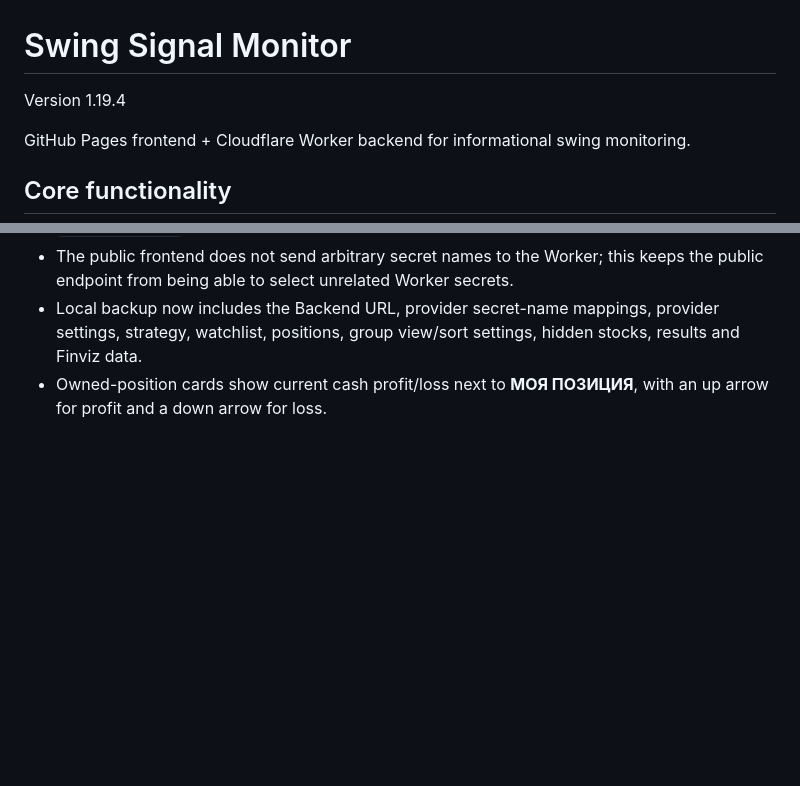
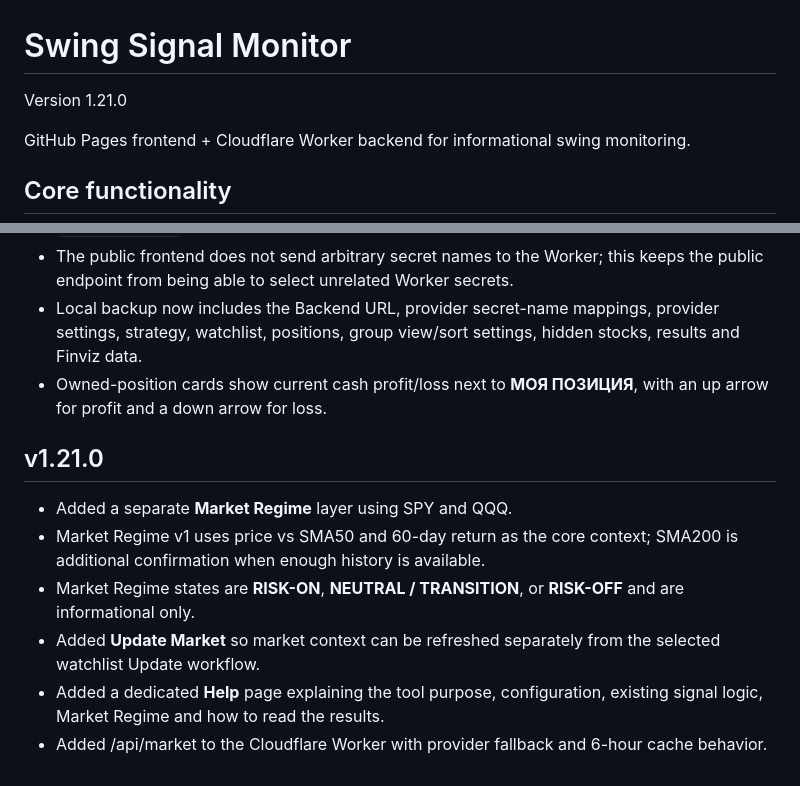
Before and after one commit to dannrash78/Swing-Signal-Monitor, a Markdown page: README.md, 2 parts joined by grey strips. Rendered like a GitHub page; blank space fills up the shorter version.

Commit message:
v1.21.0 document Market Regime and Help

```diff
--- a/README.md
+++ b/README.md
@@ -1,6 +1,6 @@
 # Swing Signal Monitor
 
-Version 1.19.4
+Version 1.21.0
 
 GitHub Pages frontend + Cloudflare Worker backend for informational swing monitoring.
 
@@ -83,3 +83,13 @@ API keys remain server-side in Cloudflare Worker. The frontend sends only provid
 - The public frontend does not send arbitrary secret names to the Worker; this keeps the public endpoint from being able to select unrelated Worker secrets.
 - Local backup now includes the Backend URL, provider secret-name mappings, provider settings, strategy, watchlist, positions, group view/sort settings, hidden stocks, results and Finviz data.
 - Owned-position cards show current cash profit/loss next to **МОЯ ПОЗИЦИЯ**, with an up arrow for profit and a down arrow for loss.
+
+
+## v1.21.0
+
+- Added a separate **Market Regime** layer using SPY and QQQ.
+- Market Regime v1 uses price vs SMA50 and 60-day return as the core context; SMA200 is additional confirmation when enough history is available.
+- Market Regime states are **RISK-ON**, **NEUTRAL / TRANSITION**, or **RISK-OFF** and are informational only.
+- Added **Update Market** so market context can be refreshed separately from the selected watchlist Update workflow.
+- Added a dedicated **Help** page explaining the tool purpose, configuration, existing signal logic, Market Regime and how to read the results.
+- Added /api/market to the Cloudflare Worker with provider fallback and 6-hour cache behavior.
```
